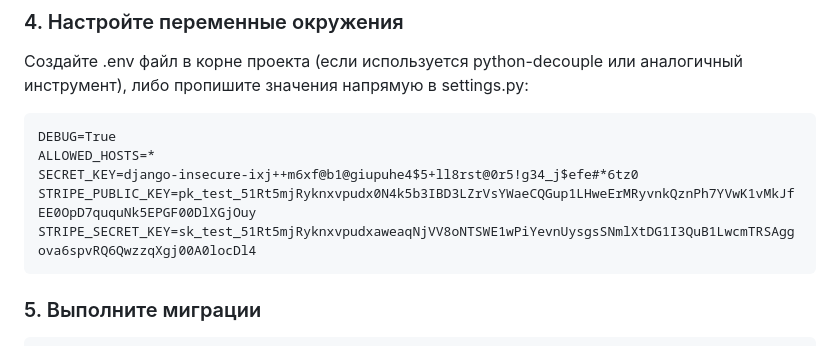
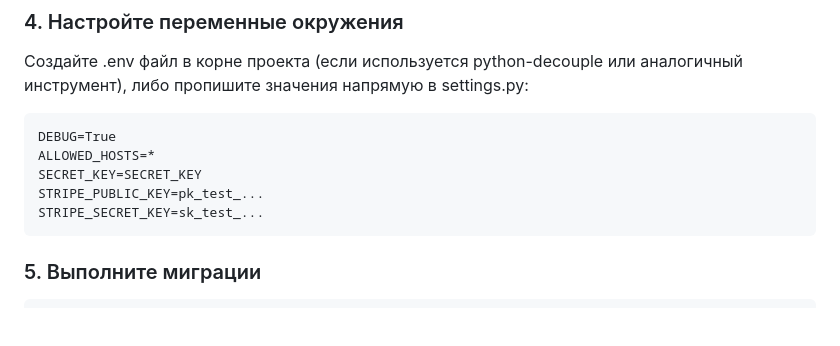
Before and after one commit to AkihiroAck/OnlineStore_StripeAPI, a Markdown page: README.md, the part around the change. GitHub-like rendering; blank space fills up the shorter version.

````diff
--- a/README.md
+++ b/README.md
@@ -71,9 +71,9 @@ pip install -r requirements.txt
 ```
 DEBUG=True
 ALLOWED_HOSTS=*
-SECRET_KEY=django-insecure-ixj++m6xf@b1@giupuhe4$5+ll8rst@0r5!g34_j$efe#*6tz0
-STRIPE_PUBLIC_KEY=pk_test_51Rt5mjRyknxvpudx0N4k5b3IBD3LZrVsYWaeCQGup1LHweErMRyvnkQznPh7YVwK1vMkJfEE0OpD7ququNk5EPGF00DlXGjOuy
-STRIPE_SECRET_KEY=sk_test_51Rt5mjRyknxvpudxaweaqNjVV8oNTSWE1wPiYevnUysgsSNmlXtDG1I3QuB1LwcmTRSAggova6spvRQ6QwzzqXgj00A0locDl4
+SECRET_KEY=SECRET_KEY
+STRIPE_PUBLIC_KEY=pk_test_...
+STRIPE_SECRET_KEY=sk_test_...
 ```
 
 ### 5. Выполните миграции
````
